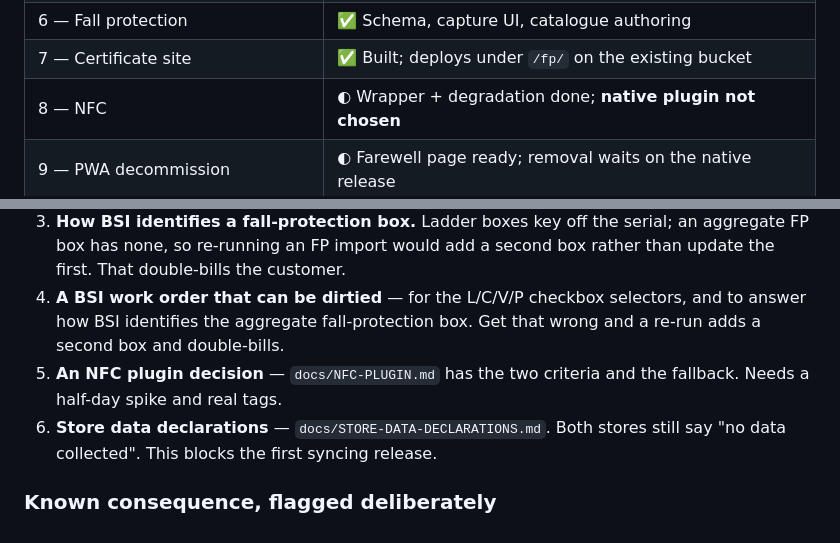
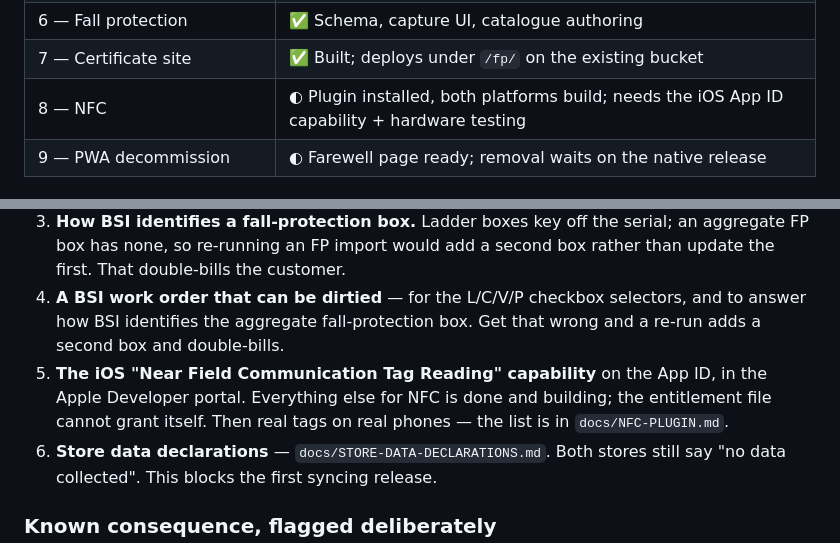
Before and after one commit to mobileappdevelopmentgroup/lia-field, a Markdown page: STATUS.md, 2 parts joined by grey strips. Drawn GitHub-style.

Commit message:
Refresh STATUS.md — NFC plugin installed
Co-Authored-By: Claude Opus 5 <noreply@anthropic.com>
Claude-Session: https://claude.ai/code/session_016woexTGBoHVM6veW21D5us

```diff
--- a/STATUS.md
+++ b/STATUS.md
@@ -19,7 +19,7 @@ Full plan: `~/.claude/plans/we-will-be-adding-zany-corbato.md`.
 | 5 — Multi-tech merge | ✅ Merge logic + review screen |
 | 6 — Fall protection | ✅ Schema, capture UI, catalogue authoring |
 | 7 — Certificate site | ✅ Built; deploys under `/fp/` on the existing bucket |
-| 8 — NFC | ◐ Wrapper + degradation done; **native plugin not chosen** |
+| 8 — NFC | ◐ Plugin installed, both platforms build; needs the iOS App ID capability + hardware testing |
 | 9 — PWA decommission | ◐ Farewell page ready; removal waits on the native release |
 
 ### ⚠️ Do not ship Lia Office before applying the migrations
@@ -86,8 +86,10 @@ why. The first entry is the one worth a decision rather than a note.
 4. **A BSI work order that can be dirtied** — for the L/C/V/P checkbox
    selectors, and to answer how BSI identifies the aggregate fall-protection
    box. Get that wrong and a re-run adds a second box and double-bills.
-5. **An NFC plugin decision** — `docs/NFC-PLUGIN.md` has the two criteria and
-   the fallback. Needs a half-day spike and real tags.
+5. **The iOS "Near Field Communication Tag Reading" capability** on the App ID,
+   in the Apple Developer portal. Everything else for NFC is done and building;
+   the entitlement file cannot grant itself. Then real tags on real phones —
+   the list is in `docs/NFC-PLUGIN.md`.
 6. **Store data declarations** — `docs/STORE-DATA-DECLARATIONS.md`. Both stores
    still say "no data collected". This blocks the first syncing release.
 
```
